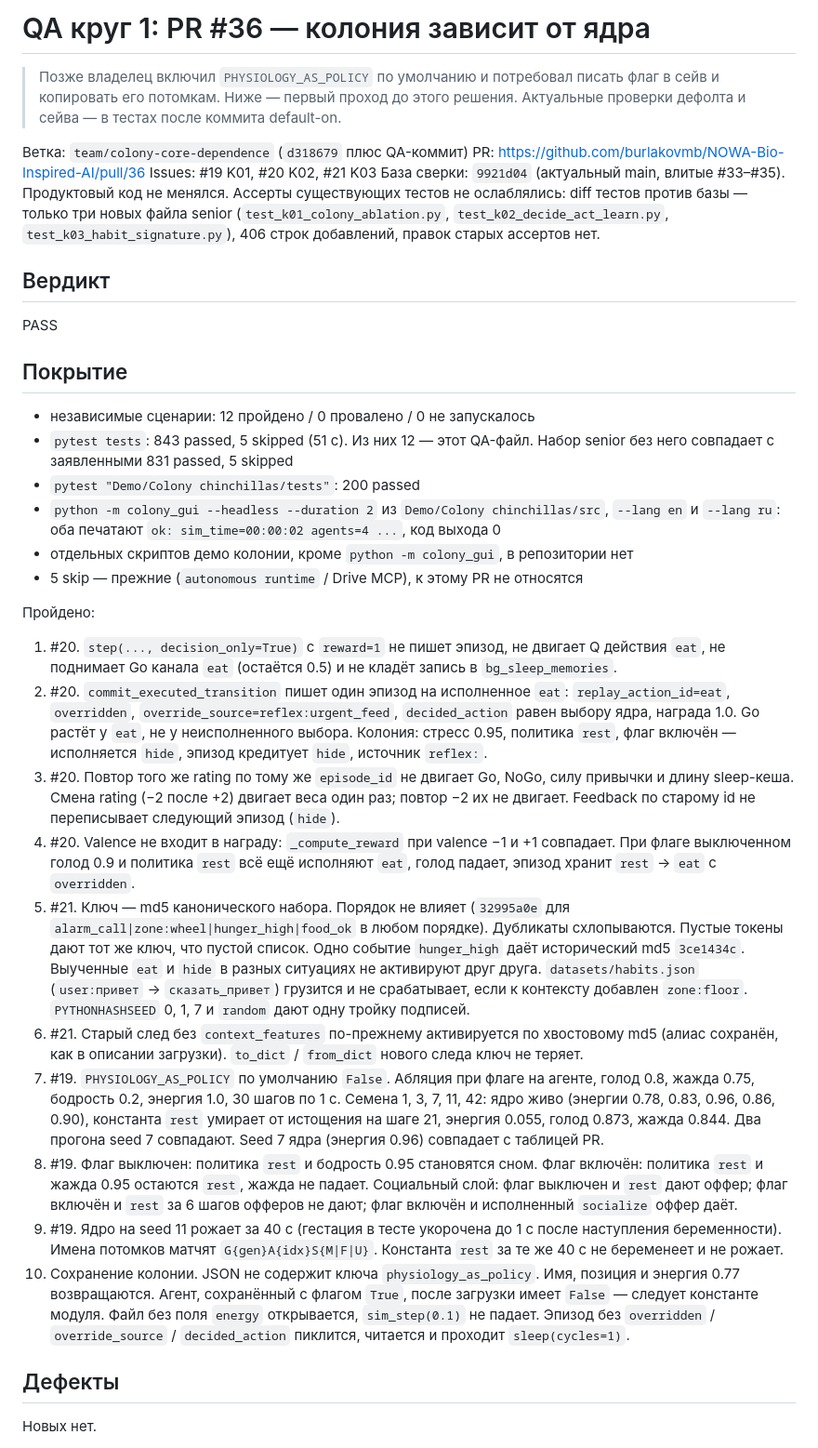
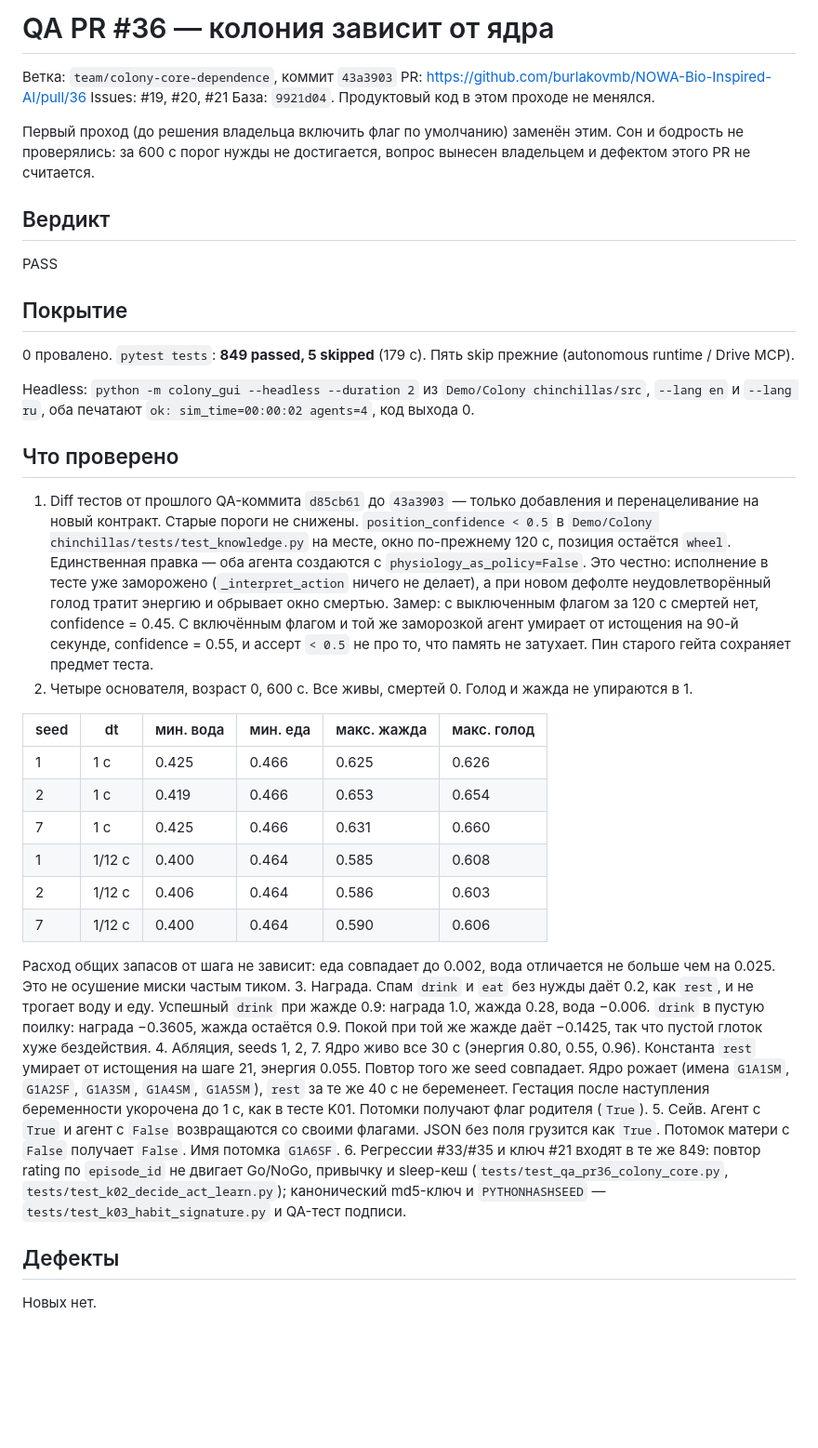
Before and after one commit to Snitkovski/NOWA-Bio-Inspired-AI, a Markdown page: docs/qa/PR-36-colony-core-qa.md, the part around one of its changes. Shown at 93% size. GitHub-like rendering; blank space fills up the shorter version.

Commit message:
Record the final QA pass for the on-by-default colony physiology flag.
Confirm pytest 849, portion gating, ablation, and colony save/load on commit 43a3903 without changing product code.

Co-authored-by: Burlakov Mikhail <burlakovmb@gmail.com>

```diff
--- a/docs/qa/PR-36-colony-core-qa.md
+++ b/docs/qa/PR-36-colony-core-qa.md
@@ -1,11 +1,11 @@
-# QA круг 1: PR #36 — колония зависит от ядра
+# QA PR #36 — колония зависит от ядра
 
-> Позже владелец включил `PHYSIOLOGY_AS_POLICY` по умолчанию и потребовал писать флаг в сейв и копировать его потомкам. Ниже — первый проход до этого решения. Актуальные проверки дефолта и сейва — в тестах после коммита default-on.
+Ветка: `team/colony-core-dependence`, коммит `43a3903`
+PR: https://github.com/burlakovmb/NOWA-Bio-Inspired-AI/pull/36
+Issues: #19, #20, #21
+База: `9921d04`. Продуктовый код в этом проходе не менялся.
 
-Ветка: `team/colony-core-dependence` (`d318679` плюс QA-коммит)
-PR: https://github.com/burlakovmb/NOWA-Bio-Inspired-AI/pull/36
-Issues: #19 K01, #20 K02, #21 K03
-База сверки: `9921d04` (актуальный main, влитые #33–#35). Продуктовый код не менялся. Ассерты существующих тестов не ослаблялись: diff тестов против базы — только три новых файла senior (`test_k01_colony_ablation.py`, `test_k02_decide_act_learn.py`, `test_k03_habit_signature.py`), 406 строк добавлений, правок старых ассертов нет.
+Первый проход (до решения владельца включить флаг по умолчанию) заменён этим. Сон и бодрость не проверялись: за 600 с порог нужды не достигается, вопрос вынесен владельцем и дефектом этого PR не считается.
 
 ## Вердикт
 
@@ -13,25 +13,29 @@ PASS
 
 ## Покрытие
 
-- независимые сценарии: 12 пройдено / 0 провалено / 0 не запускалось
-- `pytest tests`: 843 passed, 5 skipped (51 с). Из них 12 — этот QA-файл. Набор senior без него совпадает с заявленными 831 passed, 5 skipped
-- `pytest "Demo/Colony chinchillas/tests"`: 200 passed
-- `python -m colony_gui --headless --duration 2` из `Demo/Colony chinchillas/src`, `--lang en` и `--lang ru`: оба печатают `ok: sim_time=00:00:02 agents=4 ...`, код выхода 0
-- отдельных скриптов демо колонии, кроме `python -m colony_gui`, в репозитории нет
-- 5 skip — прежние (`autonomous runtime` / Drive MCP), к этому PR не относятся
+0 провалено. `pytest tests`: **849 passed, 5 skipped** (179 с). Пять skip прежние (autonomous runtime / Drive MCP).
 
-Пройдено:
+Headless: `python -m colony_gui --headless --duration 2` из `Demo/Colony chinchillas/src`, `--lang en` и `--lang ru`, оба печатают `ok: sim_time=00:00:02 agents=4`, код выхода 0.
 
-1. #20. `step(..., decision_only=True)` с `reward=1` не пишет эпизод, не двигает Q действия `eat`, не поднимает Go канала `eat` (остаётся 0.5) и не кладёт запись в `bg_sleep_memories`.
-2. #20. `commit_executed_transition` пишет один эпизод на исполненное `eat`: `replay_action_id=eat`, `overridden`, `override_source=reflex:urgent_feed`, `decided_action` равен выбору ядра, награда 1.0. Go растёт у `eat`, не у неисполненного выбора. Колония: стресс 0.95, политика `rest`, флаг включён — исполняется `hide`, эпизод кредитует `hide`, источник `reflex:`.
-3. #20. Повтор того же rating по тому же `episode_id` не двигает Go, NoGo, силу привычки и длину sleep-кеша. Смена rating (−2 после +2) двигает веса один раз; повтор −2 их не двигает. Feedback по старому id не переписывает следующий эпизод (`hide`).
-4. #20. Valence не входит в награду: `_compute_reward` при valence −1 и +1 совпадает. При флаге выключенном голод 0.9 и политика `rest` всё ещё исполняют `eat`, голод падает, эпизод хранит `rest` → `eat` с `overridden`.
-5. #21. Ключ — md5 канонического набора. Порядок не влияет (`32995a0e` для `alarm_call|zone:wheel|hunger_high|food_ok` в любом порядке). Дубликаты схлопываются. Пустые токены дают тот же ключ, что пустой список. Одно событие `hunger_high` даёт исторический md5 `3ce1434c`. Выученные `eat` и `hide` в разных ситуациях не активируют друг друга. `datasets/habits.json` (`user:привет` → `сказать_привет`) грузится и не срабатывает, если к контексту добавлен `zone:floor`. `PYTHONHASHSEED` 0, 1, 7 и `random` дают одну тройку подписей.
-6. #21. Старый след без `context_features` по-прежнему активируется по хвостовому md5 (алиас сохранён, как в описании загрузки). `to_dict` / `from_dict` нового следа ключ не теряет.
-7. #19. `PHYSIOLOGY_AS_POLICY` по умолчанию `False`. Абляция при флаге на агенте, голод 0.8, жажда 0.75, бодрость 0.2, энергия 1.0, 30 шагов по 1 с. Семена 1, 3, 7, 11, 42: ядро живо (энергии 0.78, 0.83, 0.96, 0.86, 0.90), константа `rest` умирает от истощения на шаге 21, энергия 0.055, голод 0.873, жажда 0.844. Два прогона seed 7 совпадают. Seed 7 ядра (энергия 0.96) совпадает с таблицей PR.
-8. #19. Флаг выключен: политика `rest` и бодрость 0.95 становятся сном. Флаг включён: политика `rest` и жажда 0.95 остаются `rest`, жажда не падает. Социальный слой: флаг выключен и `rest` дают оффер; флаг включён и `rest` за 6 шагов офферов не дают; флаг включён и исполненный `socialize` оффер даёт.
-9. #19. Ядро на seed 11 рожает за 40 с (гестация в тесте укорочена до 1 с после наступления беременности). Имена потомков матчят `G{gen}A{idx}S{M|F|U}`. Константа `rest` за те же 40 с не беременеет и не рожает.
-10. Сохранение колонии. JSON не содержит ключа `physiology_as_policy`. Имя, позиция и энергия 0.77 возвращаются. Агент, сохранённый с флагом `True`, после загрузки имеет `False` — следует константе модуля. Файл без поля `energy` открывается, `sim_step(0.1)` не падает. Эпизод без `overridden` / `override_source` / `decided_action` пиклится, читается и проходит `sleep(cycles=1)`.
+## Что проверено
+
+1. Diff тестов от прошлого QA-коммита `d85cb61` до `43a3903` — только добавления и перенацеливание на новый контракт. Старые пороги не снижены. `position_confidence < 0.5` в `Demo/Colony chinchillas/tests/test_knowledge.py` на месте, окно по-прежнему 120 с, позиция остаётся `wheel`. Единственная правка — оба агента создаются с `physiology_as_policy=False`. Это честно: исполнение в тесте уже заморожено (`_interpret_action` ничего не делает), а при новом дефолте неудовлетворённый голод тратит энергию и обрывает окно смертью. Замер: с выключенным флагом за 120 с смертей нет, confidence = 0.45. С включённым флагом и той же заморозкой агент умирает от истощения на 90-й секунде, confidence = 0.55, и ассерт `< 0.5` не про то, что память не затухает. Пин старого гейта сохраняет предмет теста.
+2. Четыре основателя, возраст 0, 600 с. Все живы, смертей 0. Голод и жажда не упираются в 1.
+
+| seed | dt | мин. вода | мин. еда | макс. жажда | макс. голод |
+| --- | --- | --- | --- | --- | --- |
+| 1 | 1 с | 0.425 | 0.466 | 0.625 | 0.626 |
+| 2 | 1 с | 0.419 | 0.466 | 0.653 | 0.654 |
+| 7 | 1 с | 0.425 | 0.466 | 0.631 | 0.660 |
+| 1 | 1/12 с | 0.400 | 0.464 | 0.585 | 0.608 |
+| 2 | 1/12 с | 0.406 | 0.464 | 0.586 | 0.603 |
+| 7 | 1/12 с | 0.400 | 0.464 | 0.590 | 0.606 |
+
+Расход общих запасов от шага не зависит: еда совпадает до 0.002, вода отличается не больше чем на 0.025. Это не осушение миски частым тиком.
+3. Награда. Спам `drink` и `eat` без нужды даёт 0.2, как `rest`, и не трогает воду и еду. Успешный `drink` при жажде 0.9: награда 1.0, жажда 0.28, вода −0.006. `drink` в пустую поилку: награда −0.3605, жажда остаётся 0.9. Покой при той же жажде даёт −0.1425, так что пустой глоток хуже бездействия.
+4. Абляция, seeds 1, 2, 7. Ядро живо все 30 с (энергия 0.80, 0.55, 0.96). Константа `rest` умирает от истощения на шаге 21, энергия 0.055. Повтор того же seed совпадает. Ядро рожает (имена `G1A1SM`, `G1A2SF`, `G1A3SM`, `G1A4SM`, `G1A5SM`), `rest` за те же 40 с не беременеет. Гестация после наступления беременности укорочена до 1 с, как в тесте K01. Потомки получают флаг родителя (`True`).
+5. Сейв. Агент с `True` и агент с `False` возвращаются со своими флагами. JSON без поля грузится как `True`. Потомок матери с `False` получает `False`. Имя потомка `G1A6SF`.
+6. Регрессии #33/#35 и ключ #21 входят в те же 849: повтор rating по `episode_id` не двигает Go/NoGo, привычку и sleep-кеш (`tests/test_qa_pr36_colony_core.py`, `tests/test_k02_decide_act_learn.py`); канонический md5-ключ и `PYTHONHASHSEED` — `tests/test_k03_habit_signature.py` и QA-тест подписи.
 
 ## Дефекты
 
```
Also changed, not shown: other parts of docs/qa/PR-36-colony-core-qa.md (+1 -13 lines).
